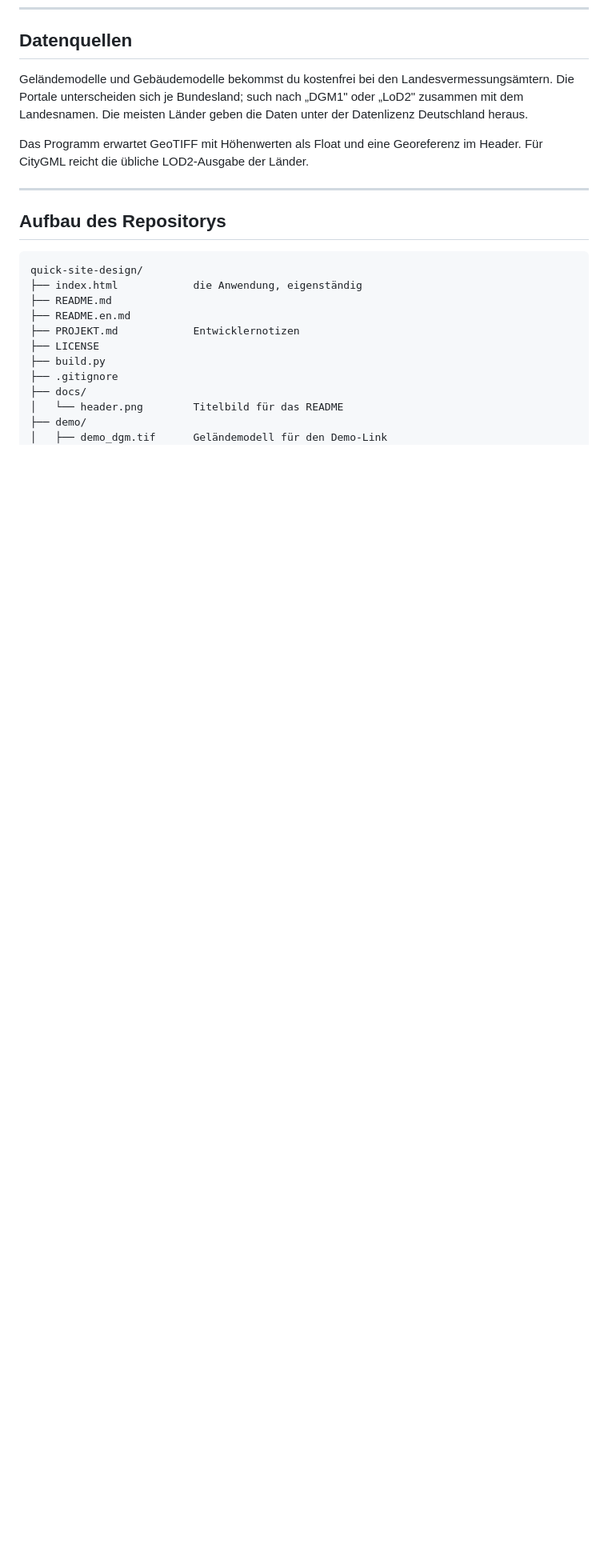
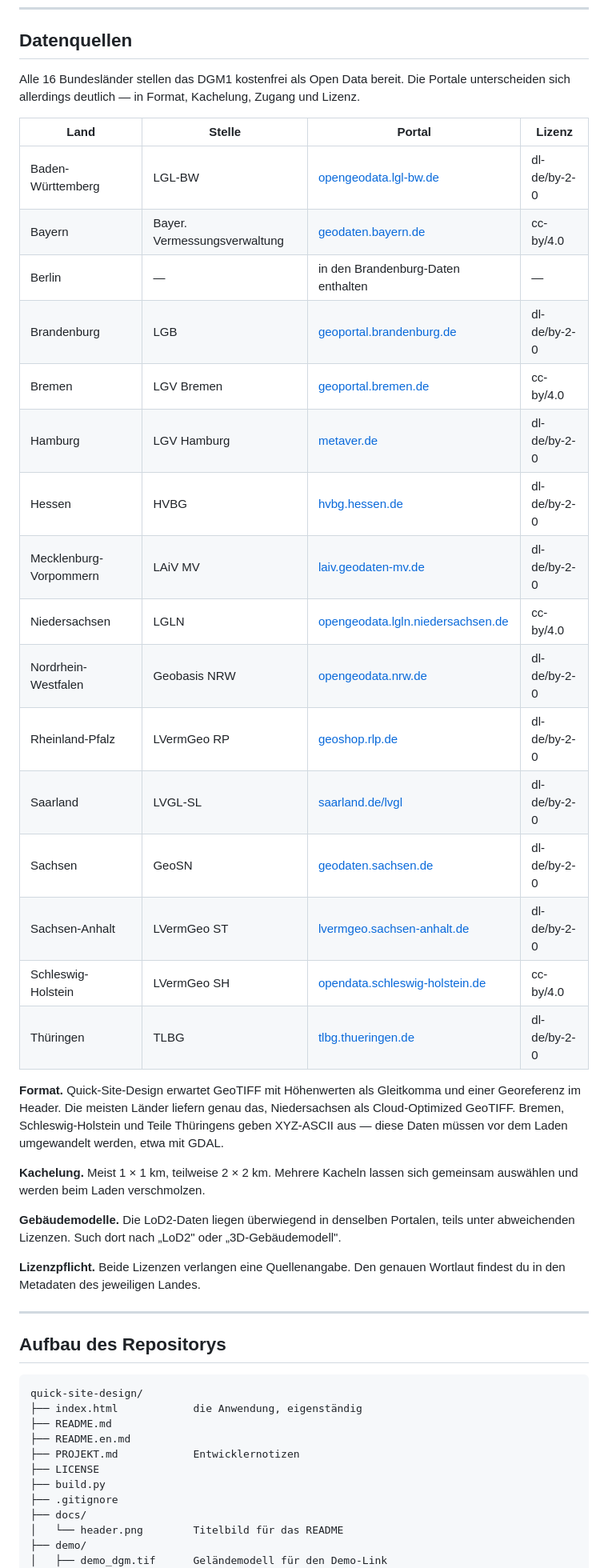
Before and after one commit to Mucnese/Quick-Site-Design, a Markdown page: README.md, the part around one of its changes. Shown at 80% size. GitHub-like rendering; blank space fills up the shorter version.

```diff
--- a/README.md
+++ b/README.md
@@ -103,13 +103,43 @@ schematisch.
 
 ## Datenquellen
 
-Geländemodelle und Gebäudemodelle bekommst du kostenfrei bei den
-Landesvermessungsämtern. Die Portale unterscheiden sich je Bundesland; such
-nach „DGM1" oder „LoD2" zusammen mit dem Landesnamen. Die meisten Länder geben
-die Daten unter der Datenlizenz Deutschland heraus.
+Alle 16 Bundesländer stellen das DGM1 kostenfrei als Open Data bereit. Die
+Portale unterscheiden sich allerdings deutlich — in Format, Kachelung, Zugang
+und Lizenz.
 
-Das Programm erwartet GeoTIFF mit Höhenwerten als Float und eine Georeferenz im
-Header. Für CityGML reicht die übliche LOD2-Ausgabe der Länder.
+| Land | Stelle | Portal | Lizenz |
+|---|---|---|---|
+| Baden-Württemberg | LGL-BW | [opengeodata.lgl-bw.de](https://opengeodata.lgl-bw.de/) | dl-de/by-2-0 |
+| Bayern | Bayer. Vermessungsverwaltung | [geodaten.bayern.de](https://geodaten.bayern.de/opengeodata/OpenDataDetail.html?pn=dgm1) | cc-by/4.0 |
+| Berlin | — | in den Brandenburg-Daten enthalten | — |
+| Brandenburg | LGB | [geoportal.brandenburg.de](https://geoportal.brandenburg.de/) | dl-de/by-2-0 |
+| Bremen | LGV Bremen | [geoportal.bremen.de](https://geoportal.bremen.de/geoportal/) | cc-by/4.0 |
+| Hamburg | LGV Hamburg | [metaver.de](https://metaver.de/trefferanzeige?docuuid=A39B4E86-15E2-4BF7-BA82-66F9913D5640) | dl-de/by-2-0 |
+| Hessen | HVBG | [hvbg.hessen.de](https://hvbg.hessen.de/landesvermessung/geotopographie/3d-daten/digitale-gelaendemodelle) | dl-de/by-2-0 |
+| Mecklenburg-Vorpommern | LAiV MV | [laiv.geodaten-mv.de](https://laiv.geodaten-mv.de/afgvk/Geotopographie/Download?produkt=DGM1) | dl-de/by-2-0 |
+| Niedersachsen | LGLN | [opengeodata.lgln.niedersachsen.de](https://opengeodata.lgln.niedersachsen.de/) | cc-by/4.0 |
+| Nordrhein-Westfalen | Geobasis NRW | [opengeodata.nrw.de](https://www.opengeodata.nrw.de/produkte/geobasis/hm/dgm1_tiff/) | dl-de/by-2-0 |
+| Rheinland-Pfalz | LVermGeo RP | [geoshop.rlp.de](https://geoshop.rlp.de/opendata-dgm1.html) | dl-de/by-2-0 |
+| Saarland | LVGL-SL | [saarland.de/lvgl](https://www.saarland.de/lvgl/DE/themen-aufgaben/themen/geotopographie/digitalegelaendemodelle/digitalegelaendemodelle) | dl-de/by-2-0 |
+| Sachsen | GeoSN | [geodaten.sachsen.de](https://www.geodaten.sachsen.de/downloadbereich-digitale-hoehenmodelle-4851.html) | dl-de/by-2-0 |
+| Sachsen-Anhalt | LVermGeo ST | [lvermgeo.sachsen-anhalt.de](https://www.lvermgeo.sachsen-anhalt.de/de/gdp-dgm-dom-lsa.html) | dl-de/by-2-0 |
+| Schleswig-Holstein | LVermGeo SH | [opendata.schleswig-holstein.de](https://opendata.schleswig-holstein.de/dataset/digitales-gelandemodell-1-dgm1) | cc-by/4.0 |
+| Thüringen | TLBG | [tlbg.thueringen.de](https://tlbg.thueringen.de/geobasisdaten/3d-informationen/digitale-gelaendemodelle) | dl-de/by-2-0 |
+
+**Format.** Quick-Site-Design erwartet GeoTIFF mit Höhenwerten als Gleitkomma
+und einer Georeferenz im Header. Die meisten Länder liefern genau das,
+Niedersachsen als Cloud-Optimized GeoTIFF. Bremen, Schleswig-Holstein und Teile
+Thüringens geben XYZ-ASCII aus — diese Daten müssen vor dem Laden umgewandelt
+werden, etwa mit GDAL.
+
+**Kachelung.** Meist 1 × 1 km, teilweise 2 × 2 km. Mehrere Kacheln lassen sich
+gemeinsam auswählen und werden beim Laden verschmolzen.
+
+**Gebäudemodelle.** Die LoD2-Daten liegen überwiegend in denselben Portalen,
+teils unter abweichenden Lizenzen. Such dort nach „LoD2" oder „3D-Gebäudemodell".
+
+**Lizenzpflicht.** Beide Lizenzen verlangen eine Quellenangabe. Den genauen
+Wortlaut findest du in den Metadaten des jeweiligen Landes.
 
 ---
 
```
Also changed, not shown: other parts of README.md (+2 -2 lines), DATENQUELLEN.md (added, +170 -0 lines), README.en.md (+41 -10 lines).
